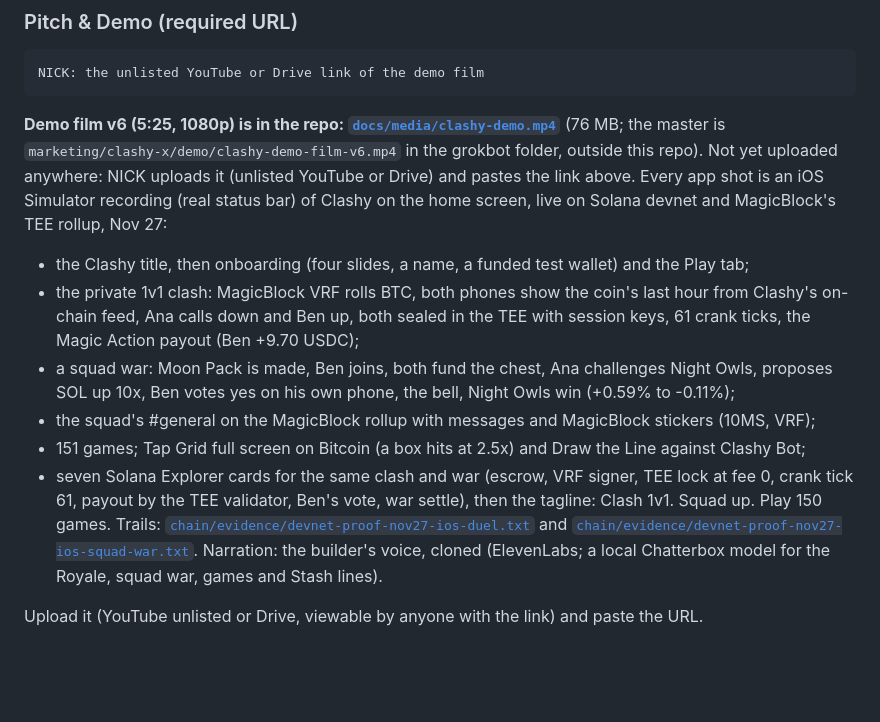
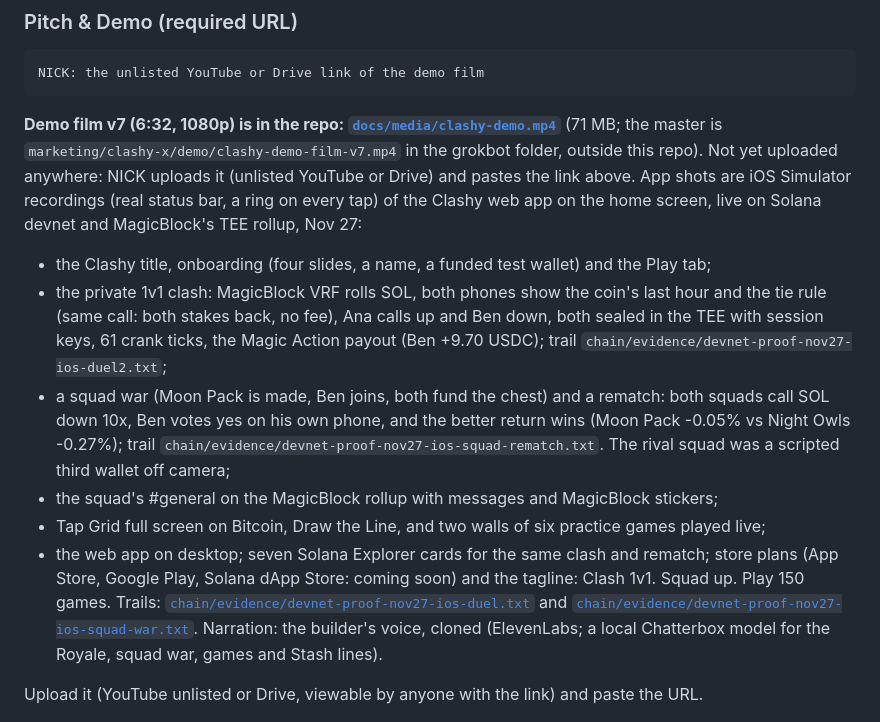
Before and after one commit to nickthelegend/clashy, a Markdown page: HACKATHON_SUBMISSION_FORM.md, the part around the change. Rendered like a GitHub page; blank space fills up the shorter version.

````diff
--- a/HACKATHON_SUBMISSION_FORM.md
+++ b/HACKATHON_SUBMISSION_FORM.md
@@ -126,20 +126,22 @@ Settings → Collaborators. Every commit is already pushed.
 NICK: the unlisted YouTube or Drive link of the demo film
 ```
 
-**Demo film v6 (5:25, 1080p) is in the repo: [`docs/media/clashy-demo.mp4`](docs/media/clashy-demo.mp4)** (76 MB; the
-master is `marketing/clashy-x/demo/clashy-demo-film-v6.mp4` in the grokbot folder, outside this repo). Not yet uploaded
-anywhere: NICK uploads it (unlisted YouTube or Drive) and pastes the link above. Every app shot is an iOS Simulator
-recording (real status bar) of Clashy on the home screen, live on Solana devnet and MagicBlock's TEE rollup, Nov 27:
-- the Clashy title, then onboarding (four slides, a name, a funded test wallet) and the Play tab;
-- the private 1v1 clash: MagicBlock VRF rolls BTC, both phones show the coin's last hour from Clashy's on-chain feed,
-  Ana calls down and Ben up, both sealed in the TEE with session keys, 61 crank ticks, the Magic Action payout (Ben
-  +9.70 USDC);
-- a squad war: Moon Pack is made, Ben joins, both fund the chest, Ana challenges Night Owls, proposes SOL up 10x, Ben
-  votes yes on his own phone, the bell, Night Owls win (+0.59% to -0.11%);
-- the squad's #general on the MagicBlock rollup with messages and MagicBlock stickers (10MS, VRF);
-- 151 games; Tap Grid full screen on Bitcoin (a box hits at 2.5x) and Draw the Line against Clashy Bot;
-- seven Solana Explorer cards for the same clash and war (escrow, VRF signer, TEE lock at fee 0, crank tick 61, payout
-  by the TEE validator, Ben's vote, war settle), then the tagline: Clash 1v1. Squad up. Play 150 games.
+**Demo film v7 (6:32, 1080p) is in the repo: [`docs/media/clashy-demo.mp4`](docs/media/clashy-demo.mp4)** (71 MB; the
+master is `marketing/clashy-x/demo/clashy-demo-film-v7.mp4` in the grokbot folder, outside this repo). Not yet uploaded
+anywhere: NICK uploads it (unlisted YouTube or Drive) and pastes the link above. App shots are iOS Simulator recordings
+(real status bar, a ring on every tap) of the Clashy web app on the home screen, live on Solana devnet and MagicBlock's
+TEE rollup, Nov 27:
+- the Clashy title, onboarding (four slides, a name, a funded test wallet) and the Play tab;
+- the private 1v1 clash: MagicBlock VRF rolls SOL, both phones show the coin's last hour and the tie rule (same call: both
+  stakes back, no fee), Ana calls up and Ben down, both sealed in the TEE with session keys, 61 crank ticks, the Magic
+  Action payout (Ben +9.70 USDC); trail `chain/evidence/devnet-proof-nov27-ios-duel2.txt`;
+- a squad war (Moon Pack is made, Ben joins, both fund the chest) and a rematch: both squads call SOL down 10x, Ben votes
+  yes on his own phone, and the better return wins (Moon Pack -0.05% vs Night Owls -0.27%); trail
+  `chain/evidence/devnet-proof-nov27-ios-squad-rematch.txt`. The rival squad was a scripted third wallet off camera;
+- the squad's #general on the MagicBlock rollup with messages and MagicBlock stickers;
+- Tap Grid full screen on Bitcoin, Draw the Line, and two walls of six practice games played live;
+- the web app on desktop; seven Solana Explorer cards for the same clash and rematch; store plans (App Store, Google
+  Play, Solana dApp Store: coming soon) and the tagline: Clash 1v1. Squad up. Play 150 games.
 Trails: [`chain/evidence/devnet-proof-nov27-ios-duel.txt`](chain/evidence/devnet-proof-nov27-ios-duel.txt) and
 [`chain/evidence/devnet-proof-nov27-ios-squad-war.txt`](chain/evidence/devnet-proof-nov27-ios-squad-war.txt). Narration: the builder's voice,
 cloned (ElevenLabs; a local Chatterbox model for the Royale, squad war, games and Stash lines).
````
Also changed, not shown: README.md (+15 -10 lines), docs/media/clashy-demo-poster.jpg, 1 other file.
